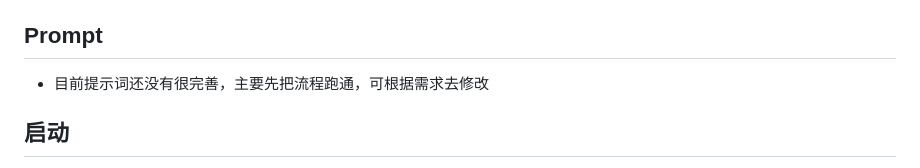
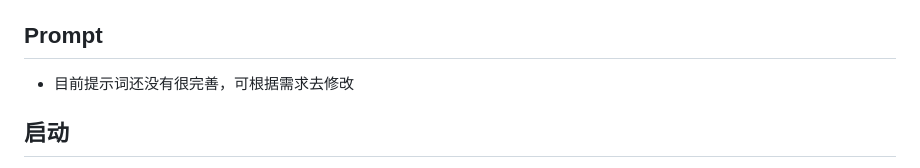
Before and after one commit to zhouyulin123/Ecommerce-Agent, a Markdown page: README.md, the part around the change. GitHub-like rendering.

Commit message:
Improve prompt section wording in README
Refine wording in README for clarity.

```diff
--- a/README.md
+++ b/README.md
@@ -55,7 +55,7 @@
 - 海报任务会先生成 `poster_prompt`，再尝试直接生成图片 URL，并保存到当前项目目录
 
 ## Prompt
-- 目前提示词还没有很完善，主要先把流程跑通，可根据需求去修改
+- 目前提示词还没有很完善，可根据需求去修改
 
 ## 启动
 1. 在 `.env` 中填写：
```
